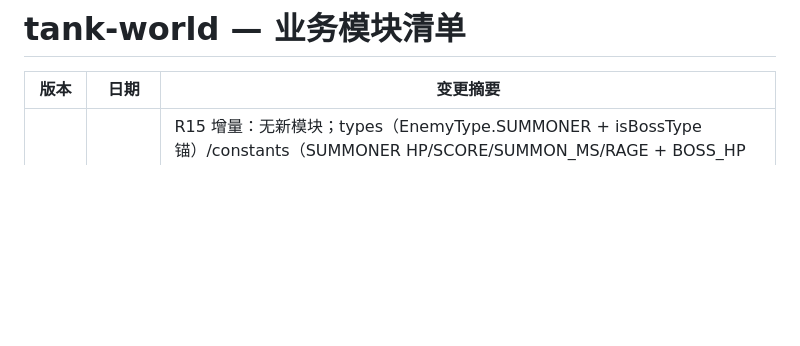
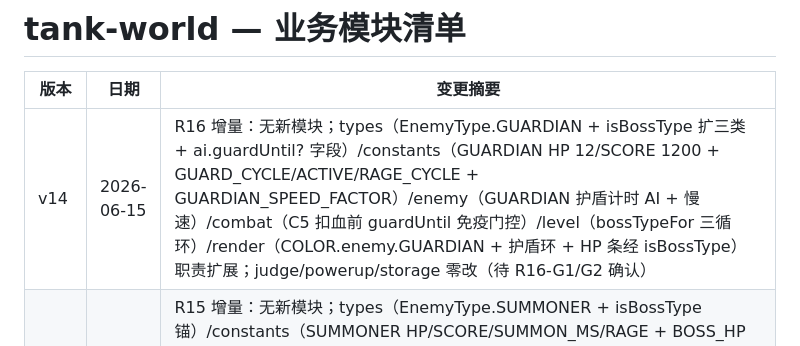
Before and after one commit to Corray/tank-world, a Markdown page: docs/spec/modules.md, the part around the change. Drawn GitHub-style; blank space fills up the shorter version.

```diff
--- a/docs/spec/modules.md
+++ b/docs/spec/modules.md
@@ -2,6 +2,7 @@
 
 | 版本 | 日期 | 变更摘要 |
 |------|------|---------|
+| v14 | 2026-06-15 | R16 增量：无新模块；types（EnemyType.GUARDIAN + isBossType 扩三类 + ai.guardUntil? 字段）/constants（GUARDIAN HP 12/SCORE 1200 + GUARD_CYCLE/ACTIVE/RAGE_CYCLE + GUARDIAN_SPEED_FACTOR）/enemy（GUARDIAN 护盾计时 AI + 慢速）/combat（C5 扣血前 guardUntil 免疫门控）/level（bossTypeFor 三循环）/render（COLOR.enemy.GUARDIAN + 护盾环 + HP 条经 isBossType）职责扩展；judge/powerup/storage 零改（待 R16-G1/G2 确认） |
 | v13 | 2026-06-12 | R15 增量：无新模块；types（EnemyType.SUMMONER + isBossType 锚）/constants（SUMMONER HP/SCORE/SUMMON_MS/RAGE + BOSS_HP 10→8）/enemy（SUMMONER 召唤 AI：周期召唤 BASIC+同屏上限+狂暴加速）/level（bossTypeFor 注入选型，loadLevel/applyWave 两处）/render（COLOR.enemy.SUMMONER + HP 条经 isBossType）职责扩展；combat/judge/powerup/storage 零改（召唤兵 fieldClear 涌现）（待 R15-G1/G2 确认） |
 | v12 | 2026-06-12 | audit R14 fix 轮：覆盖性自检段扩展至 F1~F26 / AC-1~95（F-SPEC-39bc / F-ARCH-2016）；combat 依赖列修正（map → 实际六依赖 + combat↔player 运行时互依标注，F-ARCH-608f）；依赖图补 judge 路由与环标注 |
 | v11 | 2026-06-11 | R13 增量：无新模块；core（GameMode.WAVE + GameState WAVE_BREAK/WAVE_OVER + world.wave/waveBreakMs + GameLoop.advance 间歇倒计时分支 + judge WAVE 分叉：波清→BREAK/死亡→OVER+档位 + restartToReady 扩 WAVE_OVER）/level（setupWave/startNextWave/waveConfig/isBossWave）/storage（第七八档 best-wave/best-coop-wave）/input（Digit5/6 入口）/hud（WAVE n + 两档 BEST）/render（BREAK/OVER overlay）/main（接线）职责扩展；enemy/combat/map/powerup/achievements 零改（待 R13-G1/G2 确认） |
```
Also changed, not shown: docs/prd/2026-06-15-R16-proposal.md (added, +57 -0 lines), docs/spec/consensus.md (+14 -0 lines).
